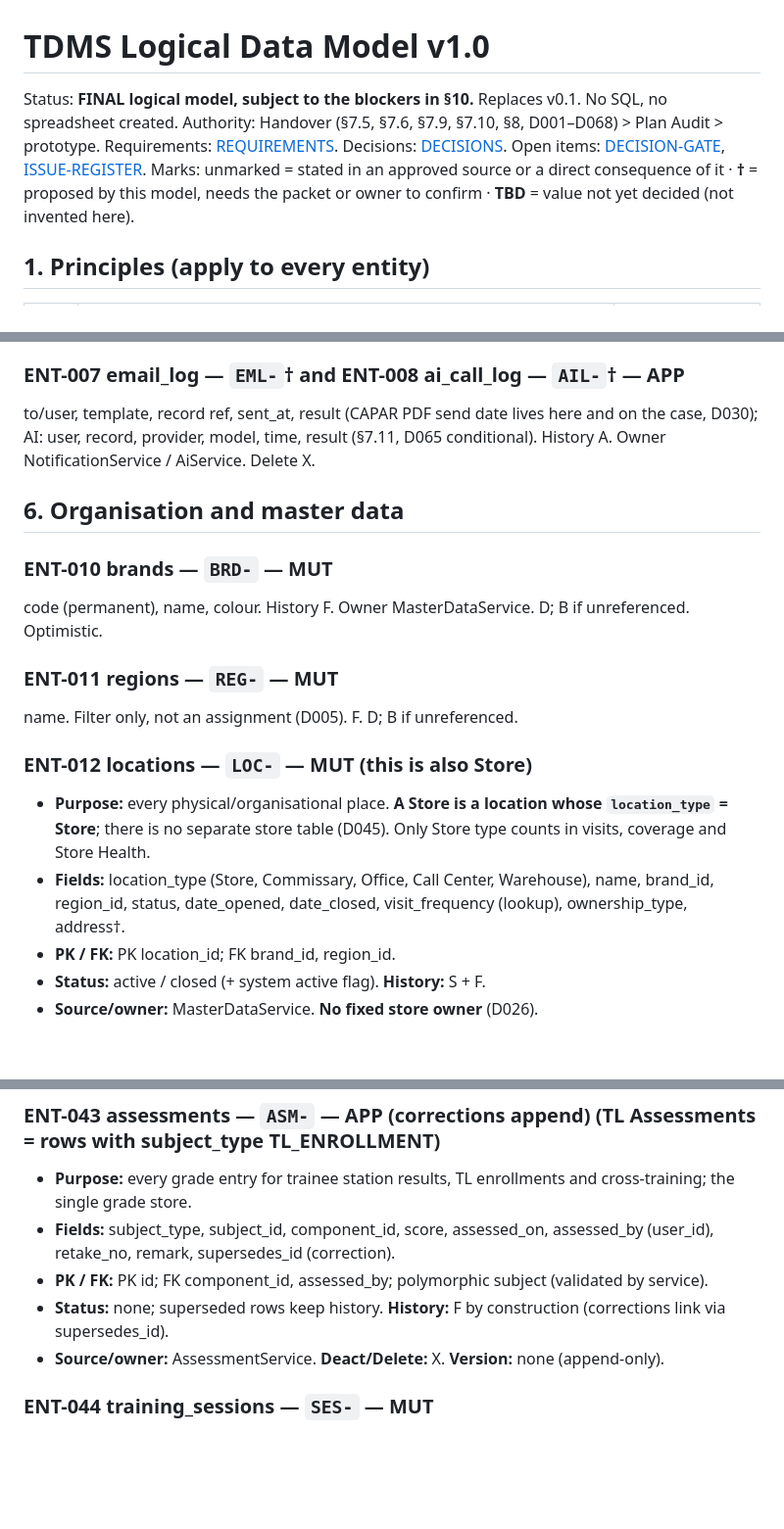
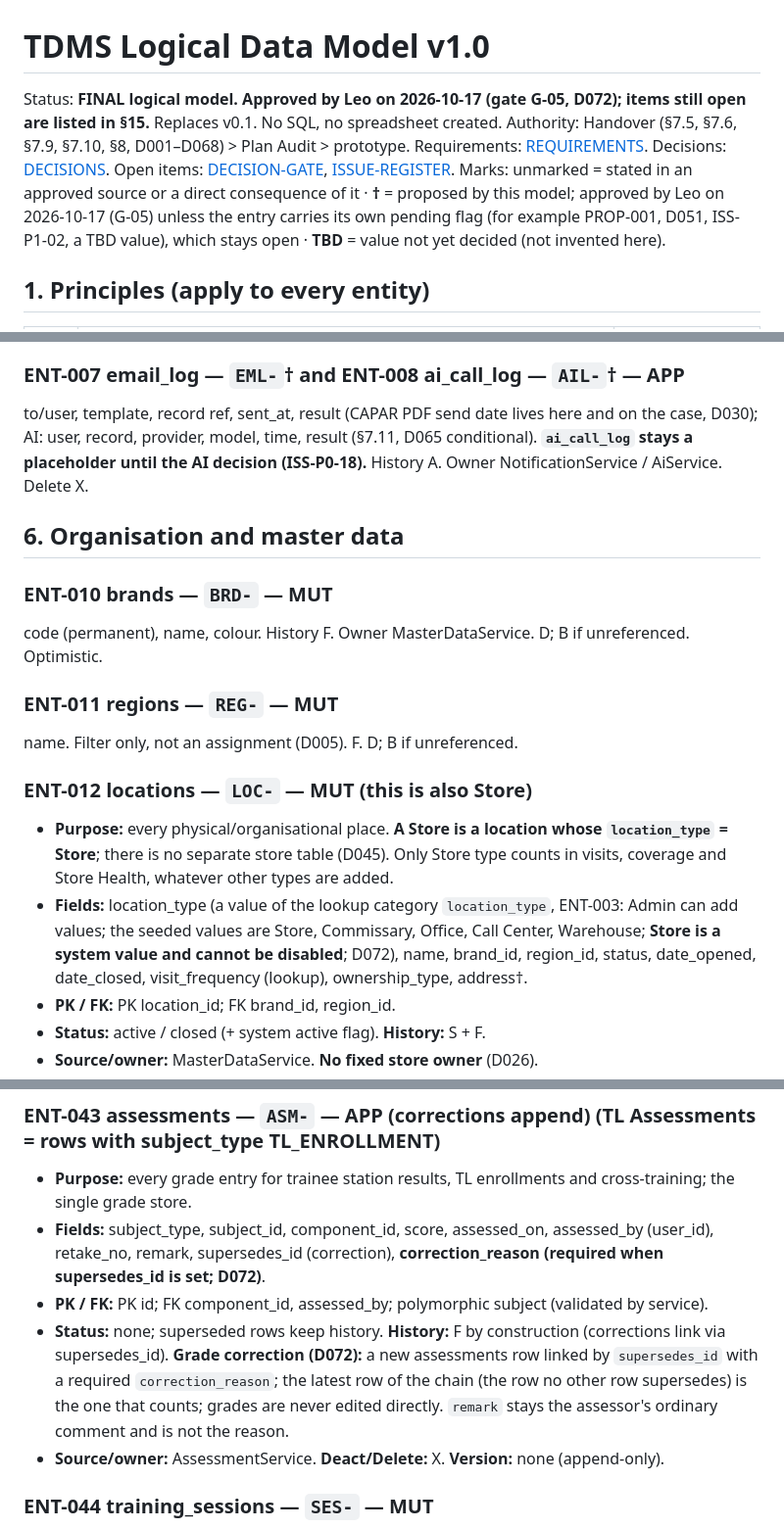
Before and after one commit to lheiiyy/TDMS, a Markdown page: docs/DATA-MODEL.md, 3 parts joined by grey strips. Shown at 98% size. GitHub-like rendering; blank space fills up the shorter version.

```diff
--- a/docs/DATA-MODEL.md
+++ b/docs/DATA-MODEL.md
@@ -1,8 +1,8 @@
 # TDMS Logical Data Model v1.0
 
-Status: **FINAL logical model, subject to the blockers in §10.** Replaces v0.1. No SQL, no spreadsheet created.
+Status: **FINAL logical model. Approved by Leo on 2026-10-17 (gate G-05, D072); items still open are listed in §15.** Replaces v0.1. No SQL, no spreadsheet created.
 Authority: Handover (§7.5, §7.6, §7.9, §7.10, §8, D001–D068) > Plan Audit > prototype. Requirements: [REQUIREMENTS](REQUIREMENTS.md). Decisions: [DECISIONS](DECISIONS.md). Open items: [DECISION-GATE](DECISION-GATE.md), [ISSUE-REGISTER](ISSUE-REGISTER.md).
-Marks: unmarked = stated in an approved source or a direct consequence of it · **†** = proposed by this model, needs the packet or owner to confirm · **TBD** = value not yet decided (not invented here).
+Marks: unmarked = stated in an approved source or a direct consequence of it · **†** = proposed by this model; approved by Leo on 2026-10-17 (G-05) unless the entry carries its own pending flag (for example PROP-001, D051, ISS-P1-02, a TBD value), which stays open · **TBD** = value not yet decided (not invented here).
 
 ## 1. Principles (apply to every entity)
 
@@ -162,7 +162,7 @@ drive_file_id (private), owner_record_type/id, kind, mime, size, sha256†, uplo
 Purpose: in-app tasks and alerts (§7.2). Fields: recipient_user_id, kind, record_type/id, created_at, read_at. FK recipient. History A. Owner NotificationService. Deactivate D (dismissed). Delete X. Optimistic.
 
 ### ENT-007 email_log — `EML-`† and ENT-008 ai_call_log — `AIL-`† — APP
-to/user, template, record ref, sent_at, result (CAPAR PDF send date lives here and on the case, D030); AI: user, record, provider, model, time, result (§7.11, D065 conditional). History A. Owner NotificationService / AiService. Delete X.
+to/user, template, record ref, sent_at, result (CAPAR PDF send date lives here and on the case, D030); AI: user, record, provider, model, time, result (§7.11, D065 conditional). **`ai_call_log` stays a placeholder until the AI decision (ISS-P0-18).** History A. Owner NotificationService / AiService. Delete X.
 
 ## 6. Organisation and master data
 
@@ -173,8 +173,8 @@ code (permanent), name, colour. History F. Owner MasterDataService. D; B if unre
 name. Filter only, not an assignment (D005). F. D; B if unreferenced.
 
 ### ENT-012 locations — `LOC-` — MUT   (this is also **Store**)
-- **Purpose:** every physical/organisational place. **A Store is a location whose `location_type` = Store**; there is no separate store table (D045). Only Store type counts in visits, coverage and Store Health.
-- **Fields:** location_type (Store, Commissary, Office, Call Center, Warehouse), name, brand_id, region_id, status, date_opened, date_closed, visit_frequency (lookup), ownership_type, address†.
+- **Purpose:** every physical/organisational place. **A Store is a location whose `location_type` = Store**; there is no separate store table (D045). Only Store type counts in visits, coverage and Store Health, whatever other types are added.
+- **Fields:** location_type (a value of the lookup category `location_type`, ENT-003: Admin can add values; the seeded values are Store, Commissary, Office, Call Center, Warehouse; **Store is a system value and cannot be disabled**; D072), name, brand_id, region_id, status, date_opened, date_closed, visit_frequency (lookup), ownership_type, address†.
 - **PK / FK:** PK location_id; FK brand_id, region_id.
 - **Status:** active / closed (+ system active flag). **History:** S + F.
 - **Source/owner:** MasterDataService. **No fixed store owner** (D026).
@@ -221,9 +221,9 @@ enrollment_id, station_id, status (passed/failed/in progress†), final_grade (s
 
 ### ENT-043 assessments — `ASM-` — APP (corrections append)  (**TL Assessments** = rows with subject_type TL_ENROLLMENT)
 - **Purpose:** every grade entry for trainee station results, TL enrollments and cross-training; the single grade store.
-- **Fields:** subject_type, subject_id, component_id, score, assessed_on, assessed_by (user_id), retake_no, remark, supersedes_id (correction).
+- **Fields:** subject_type, subject_id, component_id, score, assessed_on, assessed_by (user_id), retake_no, remark, supersedes_id (correction), **correction_reason (required when supersedes_id is set; D072)**.
 - **PK / FK:** PK id; FK component_id, assessed_by; polymorphic subject (validated by service).
-- **Status:** none; superseded rows keep history. **History:** F by construction (corrections link via supersedes_id).
+- **Status:** none; superseded rows keep history. **History:** F by construction (corrections link via supersedes_id). **Grade correction (D072):** a new assessments row linked by `supersedes_id` with a required `correction_reason`; the latest row of the chain (the row no other row supersedes) is the one that counts; grades are never edited directly. `remark` stays the assessor's ordinary comment and is not the reason.
 - **Source/owner:** AssessmentService. **Deact/Delete:** X. **Version:** none (append-only).
 
 ### ENT-044 training_sessions — `SES-` — MUT
```
Also changed, not shown: other parts of docs/DATA-MODEL.md (+11 -11 lines).
